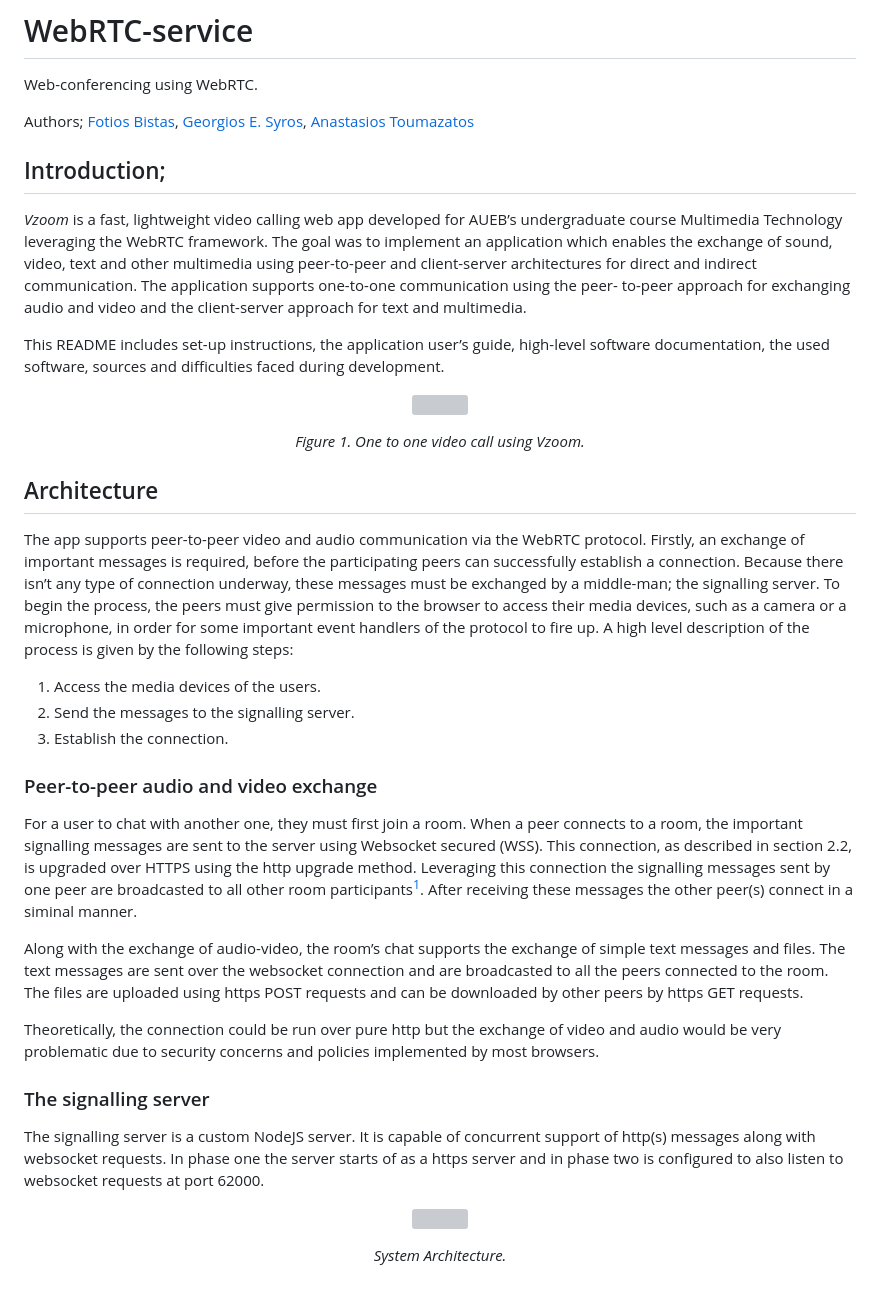
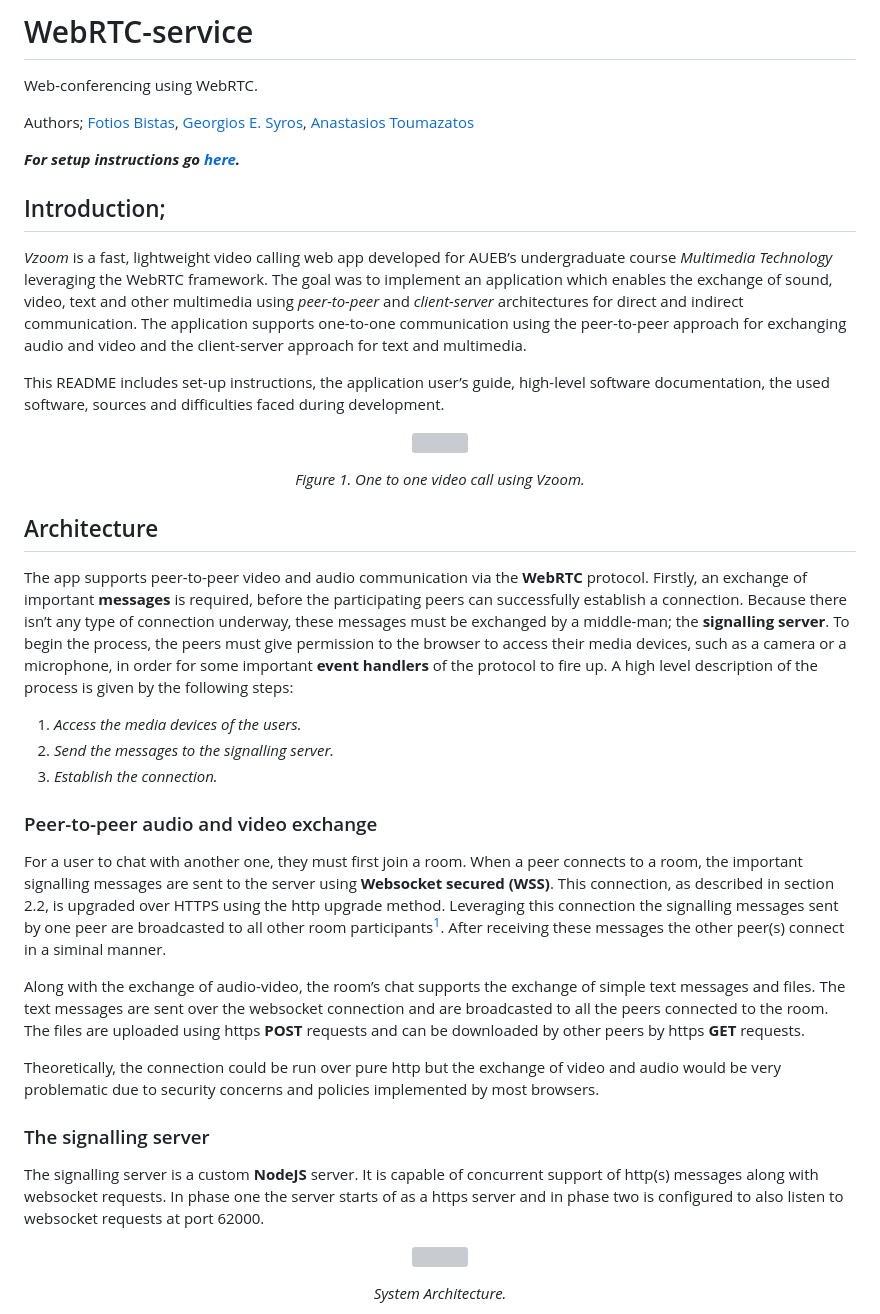
Before and after one commit to FotiosBistas/WebRTC-service, a Markdown page: README.md, the part around one of its changes. GitHub-like rendering; blank space fills up the shorter version; grey boxes are pictures that could not be loaded.

```diff
--- a/README.md
+++ b/README.md
@@ -3,9 +3,11 @@
 
 Authors; [Fotios Bistas](https://github.com/FotiosBistas "Fotios Bistas"), [Georgios E. Syros](https://github.com/gsiros "Georgios E. Syros"), [Anastasios Toumazatos](https://github.com/toumazatos "Anastasios Toumazatos")
 
+***For setup instructions go [here](#setup).***
+
 ## Introduction;
 
-*Vzoom* is a fast, lightweight video calling web app developed for AUEB’s undergraduate course Multimedia Technology leveraging the WebRTC framework. The goal was to implement an application which enables the exchange of sound, video, text and other multimedia using peer-to-peer and client-server architectures for direct and indirect communication. The application supports one-to-one communication using the peer- to-peer approach for exchanging audio and video and the client-server approach for text and multimedia.
+*Vzoom* is a fast, lightweight video calling web app developed for AUEB’s undergraduate course *Multimedia Technology* leveraging the WebRTC framework. The goal was to implement an application which enables the exchange of sound, video, text and other multimedia using *peer-to-peer* and *client-server* architectures for direct and indirect communication. The application supports one-to-one communication using the peer-to-peer approach for exchanging audio and video and the client-server approach for text and multimedia.
 
 This README includes set-up instructions, the application user’s guide, high-level software documentation, the used software, sources and difficulties faced during development.
 
@@ -19,18 +21,18 @@ This README includes set-up instructions, the application user’s guide, high-l
 
 ## Architecture
 
-The app supports peer-to-peer video and audio communication via the WebRTC protocol. Firstly, an exchange of important messages is required, before the participating peers can successfully establish a connection. Because there isn’t any type of connection underway, these messages must be exchanged by a middle-man; the signalling server. To begin the process, the peers must give permission to the browser to access their media devices, such as a camera or a microphone, in order for some important event handlers of the protocol to fire up. A high level description of the process is given by the following steps:
+The app supports peer-to-peer video and audio communication via the **WebRTC** protocol. Firstly, an exchange of important **messages** is required, before the participating peers can successfully establish a connection. Because there isn’t any type of connection underway, these messages must be exchanged by a middle-man; the **signalling server**. To begin the process, the peers must give permission to the browser to access their media devices, such as a camera or a microphone, in order for some important **event handlers** of the protocol to fire up. A high level description of the process is given by the following steps:
 
-1. Access the media devices of the users.
-2. Send the messages to the signalling server.
-3. Establish the connection.
+1. *Access the media devices of the users.*
+2. *Send the messages to the signalling server.*
+3. *Establish the connection.*
 
 
 ### Peer-to-peer audio and video exchange
 
-For a user to chat with another one, they must first join a room. When a peer connects to a room, the important signalling messages are sent to the server using Websocket secured (WSS). This connection, as described in section 2.2, is upgraded over HTTPS using the http upgrade method. Leveraging this connection the signalling messages sent by one peer are broadcasted to all other room participants[^1]. After receiving these messages the other peer(s) connect in a siminal manner.
+For a user to chat with another one, they must first join a room. When a peer connects to a room, the important signalling messages are sent to the server using **Websocket secured (WSS)**. This connection, as described in section 2.2, is upgraded over HTTPS using the http upgrade method. Leveraging this connection the signalling messages sent by one peer are broadcasted to all other room participants[^1]. After receiving these messages the other peer(s) connect in a siminal manner.
 
-Along with the exchange of audio-video, the room’s chat supports the exchange of simple text messages and files. The text messages are sent over the websocket connection and are broadcasted to all the peers connected to the room. The files are uploaded using https POST requests and can be downloaded by other peers by https GET requests.
+Along with the exchange of audio-video, the room’s chat supports the exchange of simple text messages and files. The text messages are sent over the websocket connection and are broadcasted to all the peers connected to the room. The files are uploaded using https **POST** requests and can be downloaded by other peers by https **GET** requests.
 
 Theoretically, the connection could be run over pure http but the exchange of video and audio would be very problematic due to security concerns and policies implemented by most browsers.
 
@@ -38,7 +40,7 @@ Theoretically, the connection could be run over pure http but the exchange of vi
 
 ### The signalling server
 
-The signalling server is a custom NodeJS server. It is capable of concurrent support of http(s) messages along with websocket requests. In phase one the server starts of as a https server and in phase two is configured to also listen to websocket requests at port 62000.
+The signalling server is a custom **NodeJS** server. It is capable of concurrent support of http(s) messages along with websocket requests. In phase one the server starts of as a https server and in phase two is configured to also listen to websocket requests at port 62000.
 
 <p align="center">
   <img src="https://user-images.githubusercontent.com/47118034/212556649-3c23ccd2-c192-4bfa-b8df-0d4f638bf647.jpg" width=650/>
```
Also changed, not shown: other parts of README.md (+1 -1 lines).
